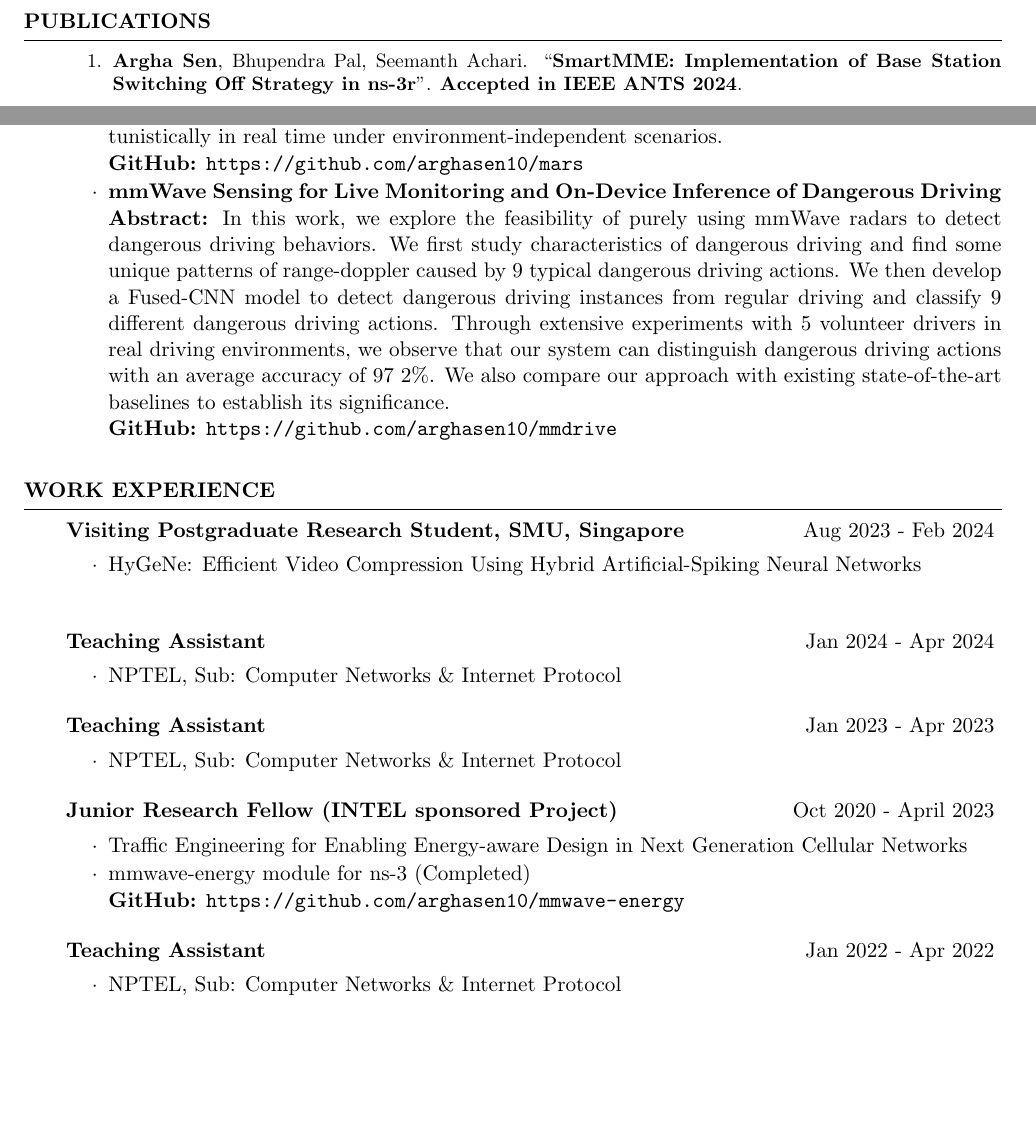
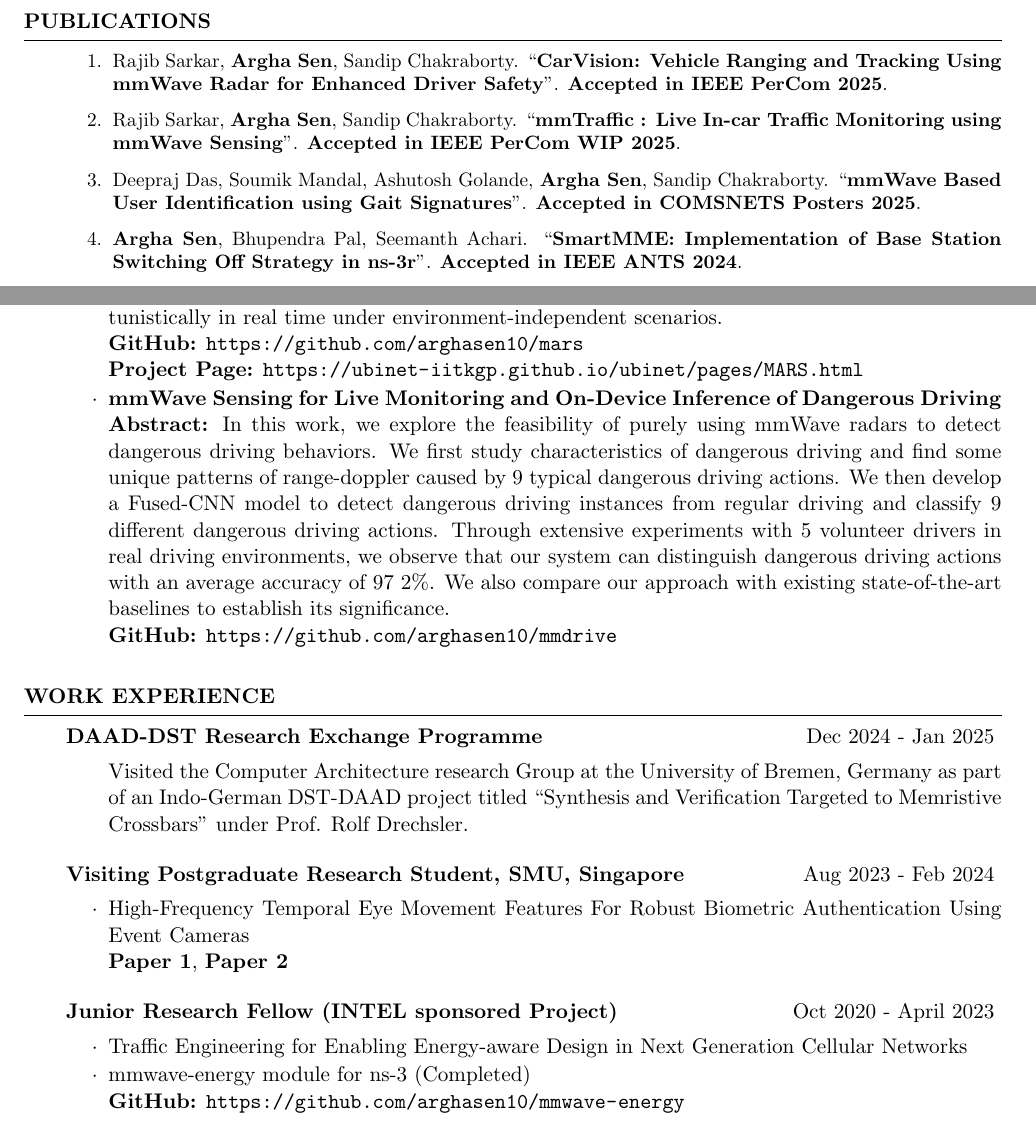
Before and after one commit to arghasen10/arghasen10.github.io, a LaTeX CV (files/cv_4.tex): two parts of pages 2 and 3 of 6, joined at a grey line, cut so that both start at the same text, the shorter picture padded with empty space. Compiled offline with pdfLaTeX.

Commit message:
updated cv

```diff
--- a/files/cv_4.tex
+++ b/files/cv_4.tex
@@ -95,6 +95,10 @@ anchorcolor = black]{hyperref}
 	\begin{rSection}{Publications}
 		\begin{enumerate}
 			\small
+			\item Rajib Sarkar, \textbf{Argha Sen}, Sandip Chakraborty.	``\textbf{CarVision: Vehicle Ranging and Tracking Using mmWave Radar for Enhanced Driver Safety}". \textbf{Accepted in IEEE PerCom 2025}.
+			\item Rajib Sarkar, \textbf{Argha Sen}, Sandip Chakraborty.	``\textbf{mmTraffic : Live In-car Traffic Monitoring using mmWave Sensing}". \textbf{Accepted in IEEE PerCom WIP 2025}.
+			\item Deepraj Das, Soumik Mandal, Ashutosh Golande, \textbf{Argha Sen}, Sandip Chakraborty.
+			``\textbf{mmWave Based User Identification using Gait Signatures}". \textbf{Accepted in COMSNETS Posters 2025}.
 			\item \textbf{Argha Sen}, Bhupendra Pal, Seemanth Achari.
 			``\textbf{SmartMME: Implementation of Base Station Switching Off Strategy in ns-3r}". \textbf{Accepted in IEEE ANTS 2024}.
 
@@ -138,7 +142,8 @@ anchorcolor = black]{hyperref}
 		\begin{rSubsection}{}{}{}{}
 			\item \textbf{Real-time Multi-User Localization, Tracking, and Activity Recognition using mmWave}\\
 			\textbf{Abstract:} With the recent advancement in 5G technology which builds on top of mmWave-based communication, we observe a massive paradigm shift towards a new form of RF sensing where millimeter-level range-resolution can be achieved in localizing a human subject or in determining their activities. In this project, we study the extent to which we can achieve high granularity mmWave sensing under diverse scenarios such as single or multi-user, macro, or micro-user activities. Finally, we implement a system to accurately localize and track multiple users inside a room and recognize their activities. The system is robust and monitors human activity opportunistically in real time under environment-independent scenarios. \\
-			\textbf{GitHub:} \url{https://github.com/arghasen10/mars}
+			\textbf{GitHub:} \url{https://github.com/arghasen10/mars}\\
+			\textbf{Project Page:} \url{https://ubinet-iitkgp.github.io/ubinet/pages/MARS.html}
 
 			\item \textbf{mmWave Sensing for Live Monitoring and On-Device Inference of Dangerous Driving}\\
 			\textbf{Abstract:} In this work, we explore the feasibility of purely using mmWave radars to detect dangerous driving behaviors. We first study characteristics of dangerous driving and find some unique patterns of range-doppler caused by 9 typical dangerous driving actions. We then develop a Fused-CNN model to detect dangerous driving instances from regular driving and classify 9 different dangerous driving actions. Through extensive experiments with 5 volunteer drivers in real driving environments, we observe that our system can distinguish dangerous driving actions with an average accuracy of 97
@@ -155,24 +160,24 @@ anchorcolor = black]{hyperref}
 	%----------------------------------------------------------------------------------------
 	\begin{rSection}{Work Experience}
 
-%		\begin{rSubsection}{Research Scholar}
-%
-%
-%
-%
-%		\end{rSubsection}
+		\begin{rSubsection}{DAAD-DST Research Exchange Programme}
+			{Dec 2024 - Jan 2025}{}{}
+			Visited  the Computer Architecture  research Group at the University of Bremen, Germany as part of an Indo-German DST-DAAD project titled “Synthesis and Verification Targeted to Memristive Crossbars” under \href{https://www.rolfdrechsler.de/}{Prof. Rolf Drechsler}.
+		\end{rSubsection}
 		\begin{rSubsection}{Visiting Postgraduate Research Student, SMU, Singapore}
 			{Aug 2023 - Feb 2024}{}{}
-%			\item High-Frequency Temporal Eye Movement Features For Robust Biometric Authentication Using Event Cameras
-			\item HyGeNe: Efficient Video Compression Using Hybrid Artificial-Spiking Neural Networks\\
+			\item High-Frequency Temporal Eye Movement Features For Robust Biometric Authentication Using Event Cameras\\
+			\href{https://dl.acm.org/doi/abs/10.1145/3699745}{\textbf{Paper 1}},
+		    \href{https://eye-tracking-for-physiological-sensing.github.io/eyegraph/}{\textbf{Paper 2}}
+%			\item HyGeNe: Efficient Video Compression Using Hybrid Artificial-Spiking Neural Networks\\
 		\end{rSubsection}
-		\begin{rSubsection}{Teaching Assistant}{Jan 2024 - Apr 2024}{}{}
-			\item NPTEL, Sub: Computer Networks \& Internet Protocol
-		\end{rSubsection}
+%		\begin{rSubsection}{Teaching Assistant}{Jan 2024 - Apr 2024}{}{}
+%			\item NPTEL, Sub: Computer Networks \& Internet Protocol
+%		\end{rSubsection}
 
-		\begin{rSubsection}{Teaching Assistant}{Jan 2023 - Apr 2023}{}{}
-			\item NPTEL, Sub: Computer Networks \& Internet Protocol
-		\end{rSubsection}
+%		\begin{rSubsection}{Teaching Assistant}{Jan 2023 - Apr 2023}{}{}
+%			\item NPTEL, Sub: Computer Networks \& Internet Protocol
+%		\end{rSubsection}
 
 		\begin{rSubsection}{Junior Research Fellow (INTEL sponsored Project)}
 			{Oct 2020 - April 2023}{}{}
@@ -181,9 +186,8 @@ anchorcolor = black]{hyperref}
 				\textbf{GitHub:} \url{https://github.com/arghasen10/mmwave-energy}
 		\end{rSubsection}
 
-		\begin{rSubsection}{Teaching Assistant}{Jan 2022 - Apr 2022}{}{}
-				\item NPTEL, Sub: Computer Networks \& Internet Protocol
-		\end{rSubsection}
-
+%		\begin{rSubsection}{Teaching Assistant}{Jan 2022 - Apr 2022}{}{}
+%				\item NPTEL, Sub: Computer Networks \& Internet Protocol
+%		\end{rSubsection}
 
 		\begin{rSubsection}{Summer Research Intern}{May 2019 - July 2019}{Integrated Test Range, Chandipur, DRDO, Govt. of India}{}{}
```
Also changed, not shown: files/cv_4.pdf, files/cv_4.tex (10 more changed lines).
